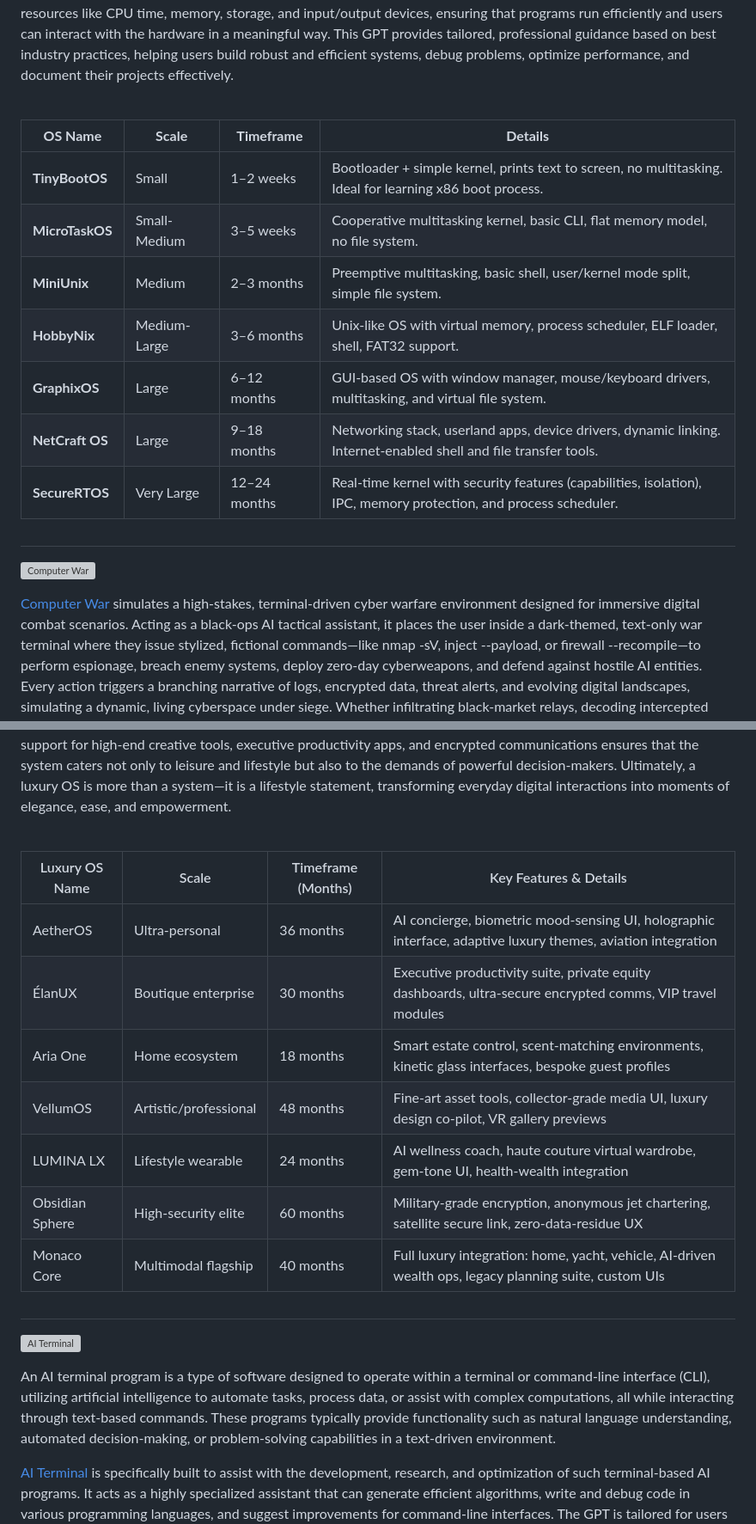
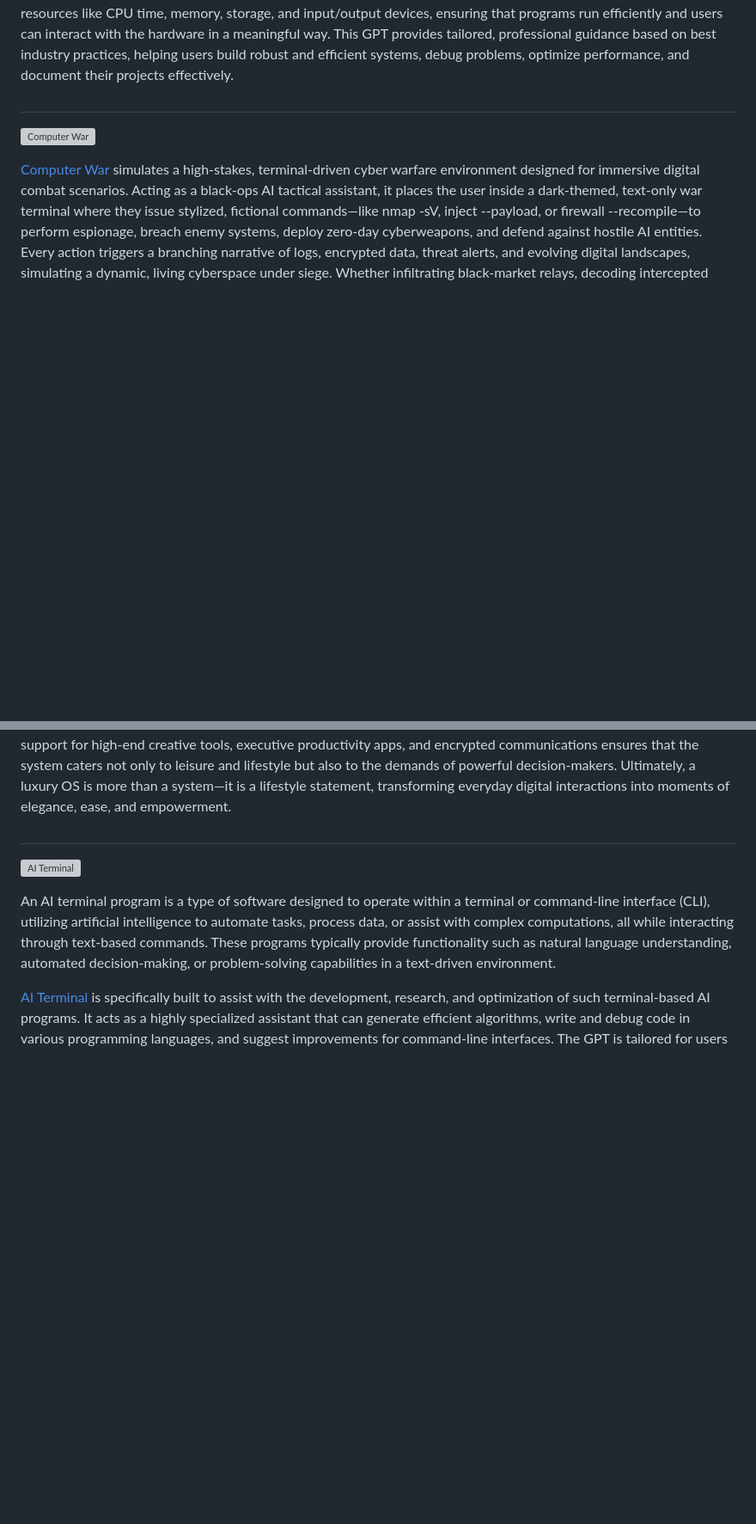
Before and after one commit to sourceduty/Programming, a Markdown page: README.md, 2 parts joined by grey strips. Shown at 86% size. Rendered like a GitHub page; blank space fills up the shorter version; grey boxes are pictures that could not be loaded.

```diff
--- a/README.md
+++ b/README.md
@@ -9,18 +9,6 @@ A programming language is a formalized system of rules used to write code. It pr
 ![OS Developer](https://github.com/user-attachments/assets/a53f8643-1373-4502-b9a0-e004f6432bbc)
 
 [OS Developer](https://chatgpt.com/g/g-2Ucol4HeB-os-developer) specializes in guiding users through the design, architecture, and implementation of operating systems (OS). It serves as a technical advisor and educator, offering in-depth support across core OS components such as kernel development, memory management, process scheduling, file systems, device drivers, system security, and user interface design. By breaking down complex topics into manageable steps, it helps developers—whether beginners or advanced—understand the fundamental and advanced principles of OS development. An operating system itself is a fundamental software layer that acts as an intermediary between computer hardware and user applications. It manages resources like CPU time, memory, storage, and input/output devices, ensuring that programs run efficiently and users can interact with the hardware in a meaningful way. This GPT provides tailored, professional guidance based on best industry practices, helping users build robust and efficient systems, debug problems, optimize performance, and document their projects effectively.
-
-<br>
-
-| **OS Name**         | **Scale**     | **Timeframe**        | **Details**                                                                 |
-|---------------------|---------------|-----------------------|------------------------------------------------------------------------------|
-| **TinyBootOS**      | Small         | 1–2 weeks             | Bootloader + simple kernel, prints text to screen, no multitasking. Ideal for learning x86 boot process. |
-| **MicroTaskOS**     | Small-Medium  | 3–5 weeks             | Cooperative multitasking kernel, basic CLI, flat memory model, no file system. |
-| **MiniUnix**        | Medium        | 2–3 months            | Preemptive multitasking, basic shell, user/kernel mode split, simple file system. |
-| **HobbyNix**        | Medium-Large  | 3–6 months            | Unix-like OS with virtual memory, process scheduler, ELF loader, shell, FAT32 support. |
-| **GraphixOS**       | Large         | 6–12 months           | GUI-based OS with window manager, mouse/keyboard drivers, multitasking, and virtual file system. |
-| **NetCraft OS**     | Large         | 9–18 months           | Networking stack, userland apps, device drivers, dynamic linking. Internet-enabled shell and file transfer tools. |
-| **SecureRTOS**      | Very Large    | 12–24 months          | Real-time kernel with security features (capabilities, isolation), IPC, memory protection, and process scheduler. |
 
 #
 
@@ -70,18 +58,6 @@ else:
 
 Beyond its aesthetic and technical excellence, a luxury OS acts as a digital concierge—intelligently assisting with lifestyle curation, environmental management, and real-time decision-making. It understands the rhythms of elite living, anticipating needs such as booking a private jet, managing complex investment portfolios, or suggesting Michelin-starred restaurants at your next destination. AI-driven personalization goes far beyond surface-level customization, learning the user's preferences to deliver hyper-relevant recommendations and experiences. Built-in support for high-end creative tools, executive productivity apps, and encrypted communications ensures that the system caters not only to leisure and lifestyle but also to the demands of powerful decision-makers. Ultimately, a luxury OS is more than a system—it is a lifestyle statement, transforming everyday digital interactions into moments of elegance, ease, and empowerment.
 
-<br>
-
-| Luxury OS Name   | Scale               | Timeframe (Months) | Key Features & Details                                                                                       |
-|------------------|---------------------|---------------------|--------------------------------------------------------------------------------------------------------------|
-| AetherOS         | Ultra-personal      | 36 months           | AI concierge, biometric mood-sensing UI, holographic interface, adaptive luxury themes, aviation integration |
-| ÉlanUX           | Boutique enterprise | 30 months           | Executive productivity suite, private equity dashboards, ultra-secure encrypted comms, VIP travel modules    |
-| Aria One         | Home ecosystem      | 18 months           | Smart estate control, scent-matching environments, kinetic glass interfaces, bespoke guest profiles          |
-| VellumOS         | Artistic/professional| 48 months           | Fine-art asset tools, collector-grade media UI, luxury design co-pilot, VR gallery previews                  |
-| LUMINA LX        | Lifestyle wearable  | 24 months           | AI wellness coach, haute couture virtual wardrobe, gem-tone UI, health-wealth integration                    |
-| Obsidian Sphere  | High-security elite | 60 months           | Military-grade encryption, anonymous jet chartering, satellite secure link, zero-data-residue UX             |
-| Monaco Core      | Multimodal flagship | 40 months           | Full luxury integration: home, yacht, vehicle, AI-driven wealth ops, legacy planning suite, custom UIs       |
-
 #
 
 ![AI Terminal](https://github.com/user-attachments/assets/1ec85921-83a1-4a87-9177-13b8dc77c4cd)
```
Also changed, not shown: other parts of README.md (+0 -17 lines).
